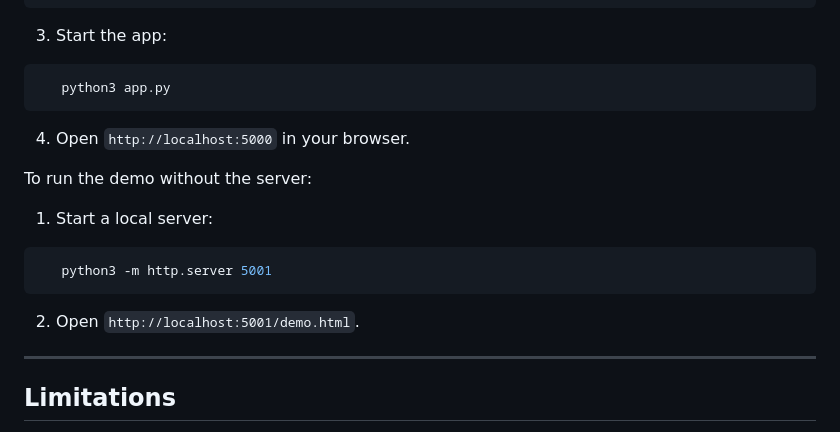
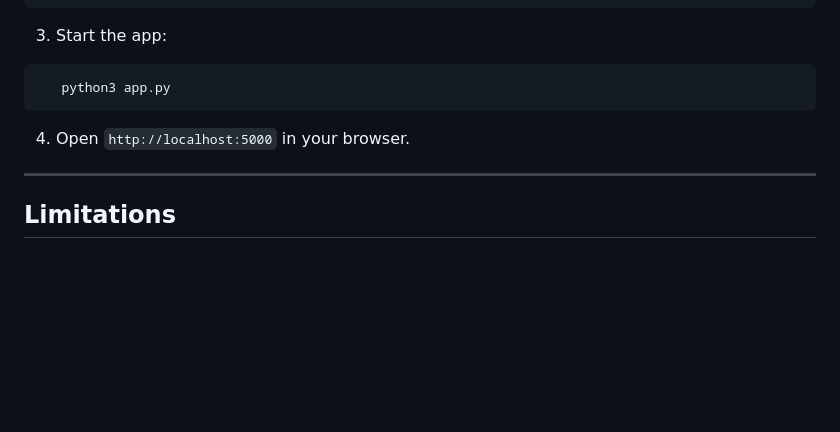
Before and after one commit to teokitten/rent-listings-followup, a Markdown page: README.md, the part around the change. Drawn GitHub-style; blank space fills up the shorter version.

Commit message:
Update instructions

````diff
--- a/README.md
+++ b/README.md
@@ -99,15 +99,6 @@ A local web app for tracking apartment listings during a rental search, designed
 
 4. Open `http://localhost:5000` in your browser.
 
-To run the demo without the server:
-
-1. Start a local server:
-```bash
-   python3 -m http.server 5001
-```
-
-2. Open `http://localhost:5001/demo.html`.
-
 ---
 
 ## Limitations
````
